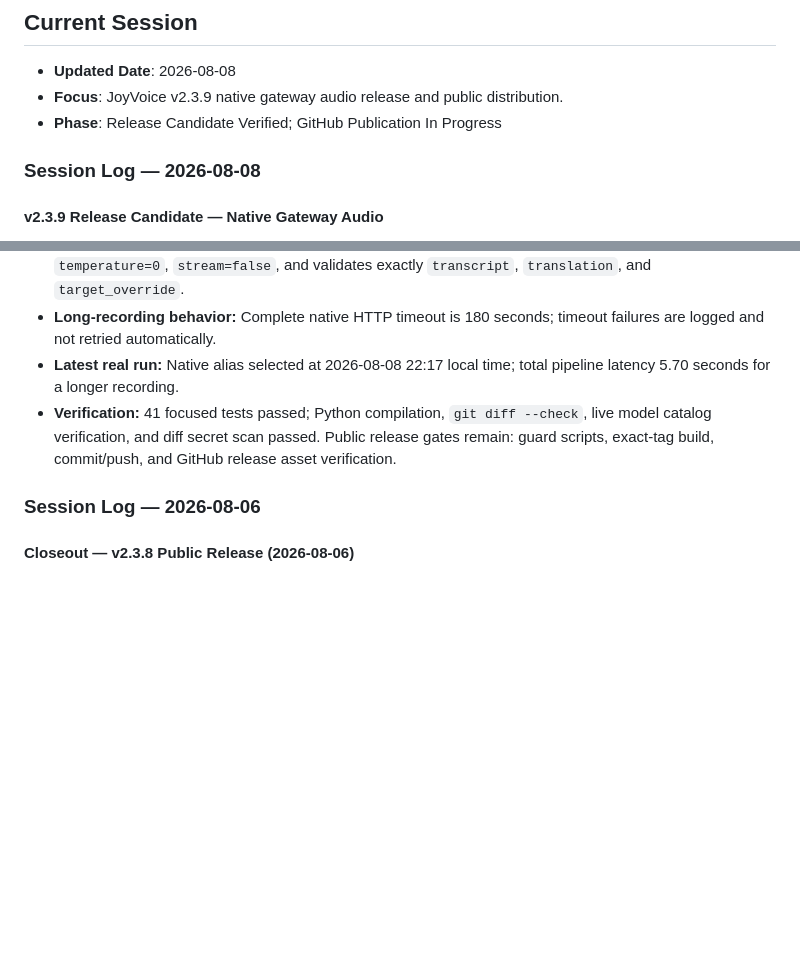
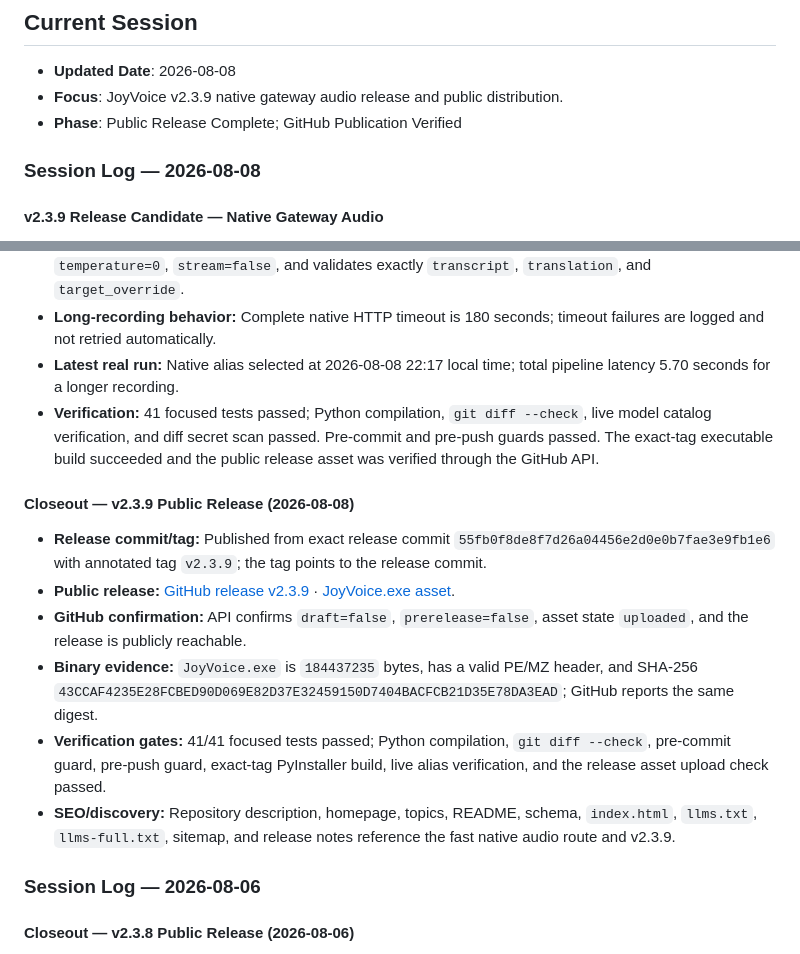
Before and after one commit to MHJoy99/joyvoice, a Markdown page: AI_STATUS.md, 2 parts joined by grey strips. Rendered like a GitHub page; blank space fills up the shorter version.

Commit message:
docs: close out JoyVoice v2.3.9 release

```diff
--- a/AI_STATUS.md
+++ b/AI_STATUS.md
@@ -4,7 +4,7 @@
 
 - **Updated Date**: 2026-08-08
 - **Focus**: JoyVoice v2.3.9 native gateway audio release and public distribution.
-- **Phase**: Release Candidate Verified; GitHub Publication In Progress
+- **Phase**: Public Release Complete; GitHub Publication Verified
 
 ### Session Log — 2026-08-08
 
@@ -14,7 +14,16 @@
 - **Client contract:** Sends mono 16-bit 16 kHz WAV as OpenAI `input_audio`, uses `max_tokens=4096`, `temperature=0`, `stream=false`, and validates exactly `transcript`, `translation`, and `target_override`.
 - **Long-recording behavior:** Complete native HTTP timeout is 180 seconds; timeout failures are logged and not retried automatically.
 - **Latest real run:** Native alias selected at 2026-08-08 22:17 local time; total pipeline latency 5.70 seconds for a longer recording.
-- **Verification:** 41 focused tests passed; Python compilation, `git diff --check`, live model catalog verification, and diff secret scan passed. Public release gates remain: guard scripts, exact-tag build, commit/push, and GitHub release asset verification.
+- **Verification:** 41 focused tests passed; Python compilation, `git diff --check`, live model catalog verification, and diff secret scan passed. Pre-commit and pre-push guards passed. The exact-tag executable build succeeded and the public release asset was verified through the GitHub API.
+
+#### Closeout — v2.3.9 Public Release (2026-08-08)
+
+- **Release commit/tag:** Published from exact release commit `55fb0f8de8f7d26a04456e2d0e0b7fae3e9fb1e6` with annotated tag `v2.3.9`; the tag points to the release commit.
+- **Public release:** [GitHub release v2.3.9](https://github.com/MHJoy99/joyvoice/releases/tag/v2.3.9) · [JoyVoice.exe asset](https://github.com/MHJoy99/joyvoice/releases/download/v2.3.9/JoyVoice.exe).
+- **GitHub confirmation:** API confirms `draft=false`, `prerelease=false`, asset state `uploaded`, and the release is publicly reachable.
+- **Binary evidence:** `JoyVoice.exe` is `184437235` bytes, has a valid PE/MZ header, and SHA-256 `43CCAF4235E28FCBED90D069E82D37E32459150D7404BACFCB21D35E78DA3EAD`; GitHub reports the same digest.
+- **Verification gates:** 41/41 focused tests passed; Python compilation, `git diff --check`, pre-commit guard, pre-push guard, exact-tag PyInstaller build, live alias verification, and the release asset upload check passed.
+- **SEO/discovery:** Repository description, homepage, topics, README, schema, `index.html`, `llms.txt`, `llms-full.txt`, sitemap, and release notes reference the fast native audio route and v2.3.9.
 
 ### Session Log — 2026-08-06
 
```
